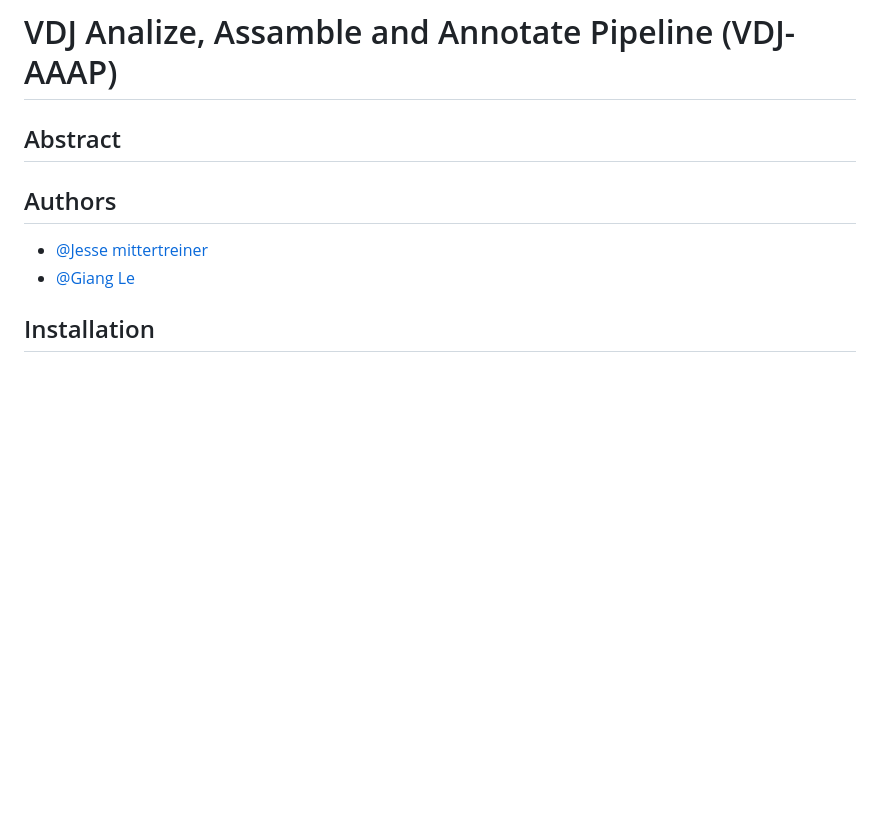
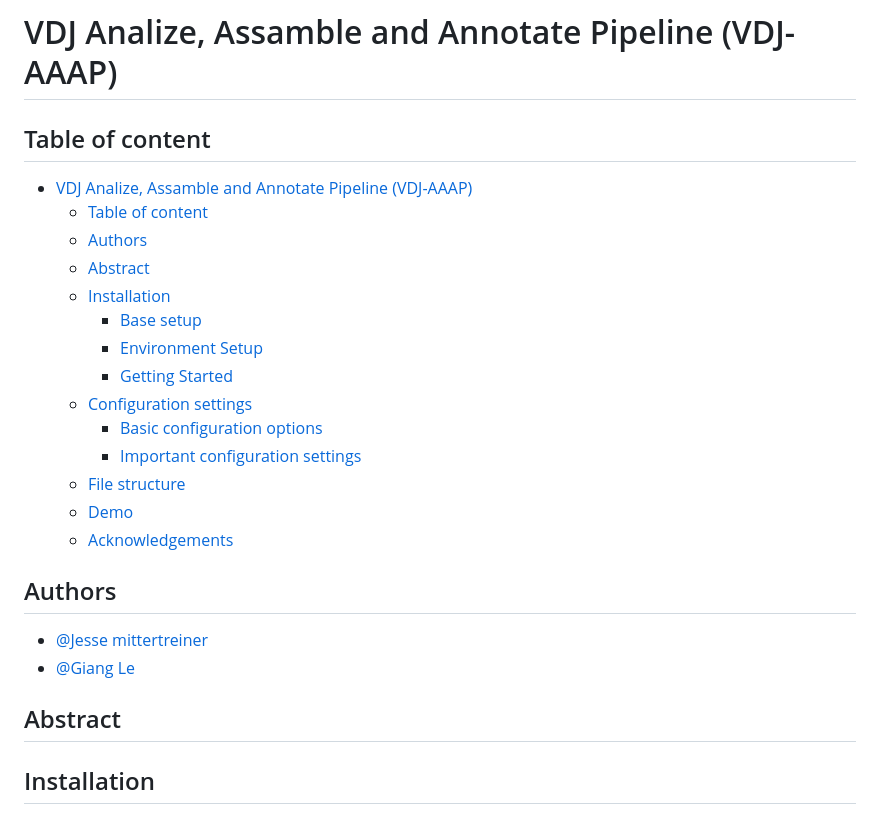
Before and after one commit to BPRC-Bioinfo/VDJ-insights, a Markdown page: README.md, the part around one of its changes. Rendered like a GitHub page; blank space fills up the shorter version.

```diff
--- a/README.md
+++ b/README.md
@@ -1,15 +4,29 @@
 
 # VDJ Analize, Assamble and Annotate Pipeline (VDJ-AAAP)
 
+## Table of content
+- [VDJ Analize, Assamble and Annotate Pipeline (VDJ-AAAP)](#vdj-analize-assamble-and-annotate-pipeline-vdj-aaap)
+  - [Table of content](#table-of-content)
+  - [Authors](#authors)
+  - [Abstract](#abstract)
+  - [Installation](#installation)
+    - [Base setup](#base-setup)
+    - [Environment Setup](#environment-setup)
+    - [Getting Started](#getting-started)
+  - [Configuration settings](#configuration-settings)
+    - [Basic configuration options](#basic-configuration-options)
+    - [Important configuration settings](#important-configuration-settings)
+  - [File structure](#file-structure)
+  - [Demo](#demo)
+  - [Acknowledgements](#acknowledgements)
 
-
-## Abstract
 
 ## Authors
 
 - [@Jesse mittertreiner](https://github.com/AntiCakejesCult)
 - [@Giang Le](https://github.com/GiangLeN)
 
+## Abstract
 
 ## Installation
 
```
Also changed, not shown: other parts of README.md (+52 -5 lines).
